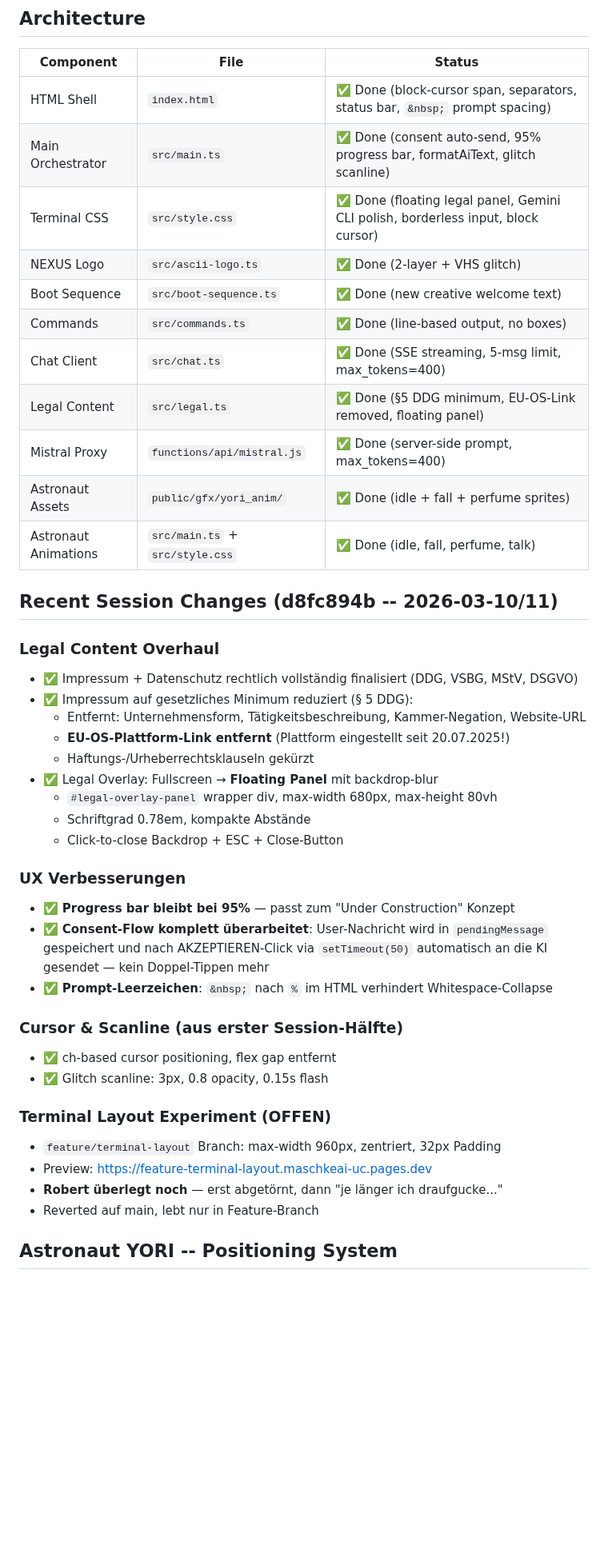
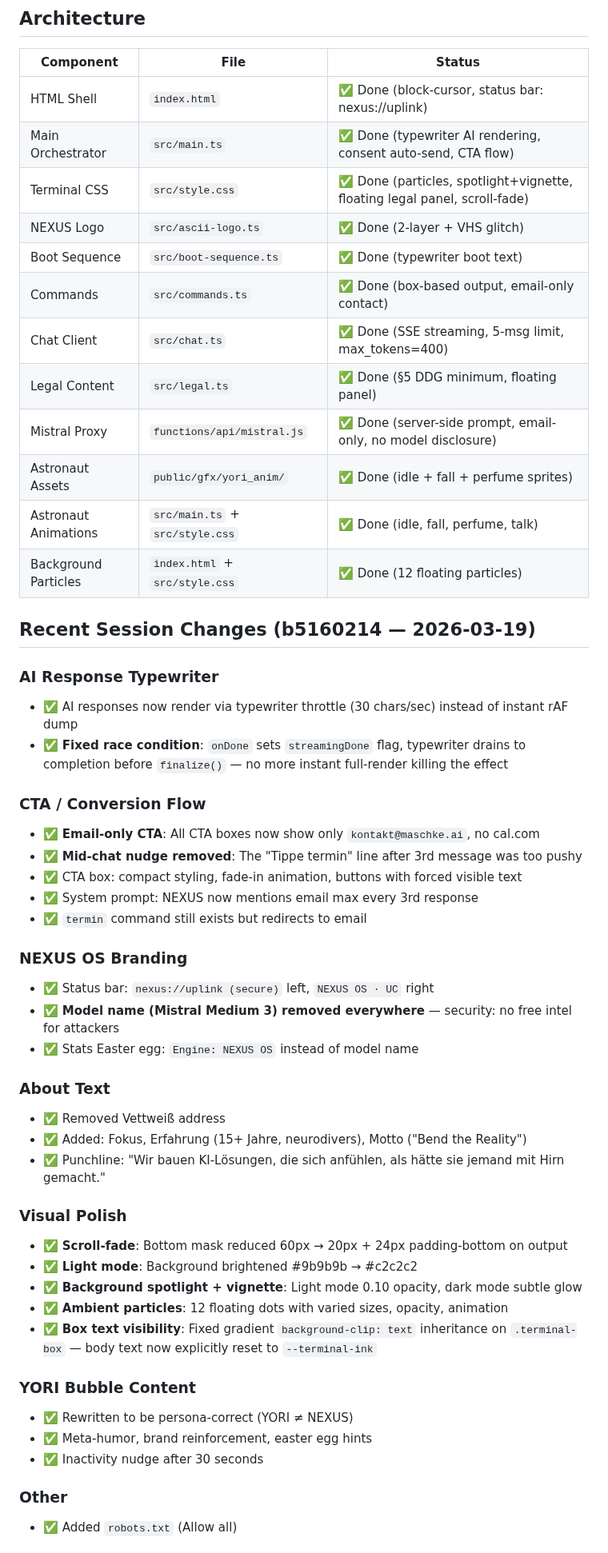
Before and after one commit to MSCHKY/maschkeai-uc, a Markdown page: HANDOVER_CONTEXT.md, the part around one of its changes. Shown at 80% size. Rendered like a GitHub page; blank space fills up the shorter version.

Commit message:
docs: update HANDOVER_CONTEXT.md for session b5160214

```diff
--- a/HANDOVER_CONTEXT.md
+++ b/HANDOVER_CONTEXT.md
@@ -20,44 +20,54 @@ Under-construction holding page for `maschke.ai`. Fullscreen terminal experience
 
 | Component | File | Status |
 |-----------|------|--------|
-| HTML Shell | `index.html` | ✅ Done (block-cursor span, separators, status bar, `&nbsp;` prompt spacing) |
-| Main Orchestrator | `src/main.ts` | ✅ Done (consent auto-send, 95% progress bar, formatAiText, glitch scanline) |
-| Terminal CSS | `src/style.css` | ✅ Done (floating legal panel, Gemini CLI polish, borderless input, block cursor) |
+| HTML Shell | `index.html` | ✅ Done (block-cursor, status bar: nexus://uplink) |
+| Main Orchestrator | `src/main.ts` | ✅ Done (typewriter AI rendering, consent auto-send, CTA flow) |
+| Terminal CSS | `src/style.css` | ✅ Done (particles, spotlight+vignette, floating legal panel, scroll-fade) |
 | NEXUS Logo | `src/ascii-logo.ts` | ✅ Done (2-layer + VHS glitch) |
-| Boot Sequence | `src/boot-sequence.ts` | ✅ Done (new creative welcome text) |
-| Commands | `src/commands.ts` | ✅ Done (line-based output, no boxes) |
+| Boot Sequence | `src/boot-sequence.ts` | ✅ Done (typewriter boot text) |
+| Commands | `src/commands.ts` | ✅ Done (box-based output, email-only contact) |
 | Chat Client | `src/chat.ts` | ✅ Done (SSE streaming, 5-msg limit, max_tokens=400) |
-| Legal Content | `src/legal.ts` | ✅ Done (§5 DDG minimum, EU-OS-Link removed, floating panel) |
-| Mistral Proxy | `functions/api/mistral.js` | ✅ Done (server-side prompt, max_tokens=400) |
+| Legal Content | `src/legal.ts` | ✅ Done (§5 DDG minimum, floating panel) |
+| Mistral Proxy | `functions/api/mistral.js` | ✅ Done (server-side prompt, email-only, no model disclosure) |
 | Astronaut Assets | `public/gfx/yori_anim/` | ✅ Done (idle + fall + perfume sprites) |
 | Astronaut Animations | `src/main.ts` + `src/style.css` | ✅ Done (idle, fall, perfume, talk) |
+| Background Particles | `index.html` + `src/style.css` | ✅ Done (12 floating particles) |
 
-## Recent Session Changes (d8fc894b -- 2026-03-10/11)
+## Recent Session Changes (b5160214 — 2026-03-19)
 
-### Legal Content Overhaul
-- ✅ Impressum + Datenschutz rechtlich vollständig finalisiert (DDG, VSBG, MStV, DSGVO)
-- ✅ Impressum auf gesetzliches Minimum reduziert (§ 5 DDG):
-  - Entfernt: Unternehmensform, Tätigkeitsbeschreibung, Kammer-Negation, Website-URL
-  - **EU-OS-Plattform-Link entfernt** (Plattform eingestellt seit 20.07.2025!)
-  - Haftungs-/Urheberrechtsklauseln gekürzt
-- ✅ Legal Overlay: Fullscreen → **Floating Panel** mit backdrop-blur
-  - `#legal-overlay-panel` wrapper div, max-width 680px, max-height 80vh
-  - Schriftgrad 0.78em, kompakte Abstände
-  - Click-to-close Backdrop + ESC + Close-Button
+### AI Response Typewriter
+- ✅ AI responses now render via typewriter throttle (30 chars/sec) instead of instant rAF dump
+- ✅ **Fixed race condition**: `onDone` sets `streamingDone` flag, typewriter drains to completion before `finalize()` — no more instant full-render killing the effect
 
-### UX Verbesserungen
-- ✅ **Progress bar bleibt bei 95%** — passt zum "Under Construction" Konzept
-- ✅ **Consent-Flow komplett überarbeitet**: User-Nachricht wird in `pendingMessage` gespeichert und nach AKZEPTIEREN-Click via `setTimeout(50)` automatisch an die KI gesendet — kein Doppel-Tippen mehr
-- ✅ **Prompt-Leerzeichen**: `&nbsp;` nach `%` im HTML verhindert Whitespace-Collapse
+### CTA / Conversion Flow
+- ✅ **Email-only CTA**: All CTA boxes now show only `kontakt@maschke.ai`, no cal.com
+- ✅ **Mid-chat nudge removed**: The "Tippe termin" line after 3rd message was too pushy
+- ✅ CTA box: compact styling, fade-in animation, buttons with forced visible text
+- ✅ System prompt: NEXUS now mentions email max every 3rd response
+- ✅ `termin` command still exists but redirects to email
 
-### Cursor & Scanline (aus erster Session-Hälfte)
-- ✅ ch-based cursor positioning, flex gap entfernt
-- ✅ Glitch scanline: 3px, 0.8 opacity, 0.15s flash
+### NEXUS OS Branding
+- ✅ Status bar: `nexus://uplink (secure)` left, `NEXUS OS · UC` right
+- ✅ **Model name (Mistral Medium 3) removed everywhere** — security: no free intel for attackers
+- ✅ Stats Easter egg: `Engine: NEXUS OS` instead of model name
 
-### Terminal Layout Experiment (OFFEN)
-- `feature/terminal-layout` Branch: max-width 960px, zentriert, 32px Padding
-- Preview: https://feature-terminal-layout.maschkeai-uc.pages.dev
-- **Robert überlegt noch** — erst abgetörnt, dann "je länger ich draufgucke..."
-- Reverted auf main, lebt nur in Feature-Branch
+### About Text
+- ✅ Removed Vettweiß address
+- ✅ Added: Fokus, Erfahrung (15+ Jahre, neurodivers), Motto ("Bend the Reality")
+- ✅ Punchline: "Wir bauen KI-Lösungen, die sich anfühlen, als hätte sie jemand mit Hirn gemacht."
 
-## Astronaut YORI -- Positioning System
+### Visual Polish
+- ✅ **Scroll-fade**: Bottom mask reduced 60px → 20px + 24px padding-bottom on output
+- ✅ **Light mode**: Background brightened #9b9b9b → #c2c2c2
+- ✅ **Background spotlight + vignette**: Light mode 0.10 opacity, dark mode subtle glow
+- ✅ **Ambient particles**: 12 floating dots with varied sizes, opacity, animation
+- ✅ **Box text visibility**: Fixed gradient `background-clip: text` inheritance on `.terminal-box` — body text now explicitly reset to `--terminal-ink`
+
+### YORI Bubble Content
+- ✅ Rewritten to be persona-correct (YORI ≠ NEXUS)
+- ✅ Meta-humor, brand reinforcement, easter egg hints
+- ✅ Inactivity nudge after 30 seconds
+
+### Other
+- ✅ Added `robots.txt` (Allow all)
+
```
Also changed, not shown: other parts of HANDOVER_CONTEXT.md (+23 -22 lines).
